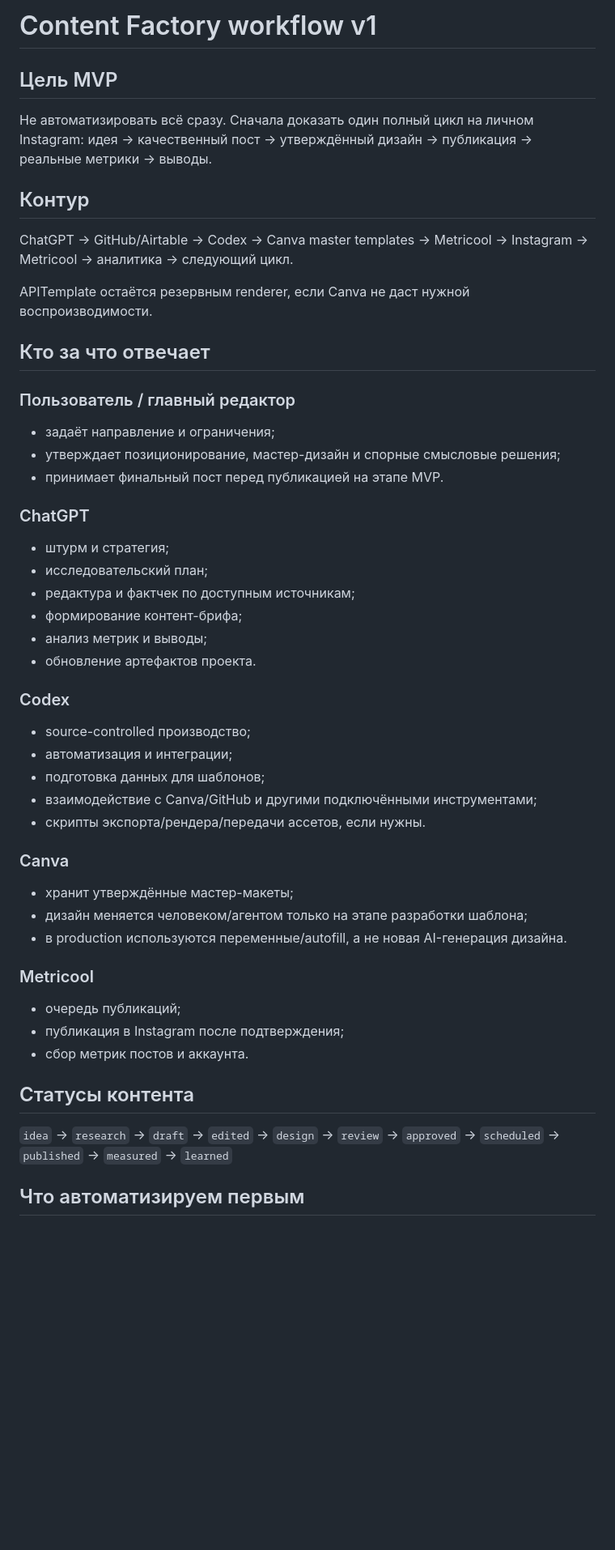
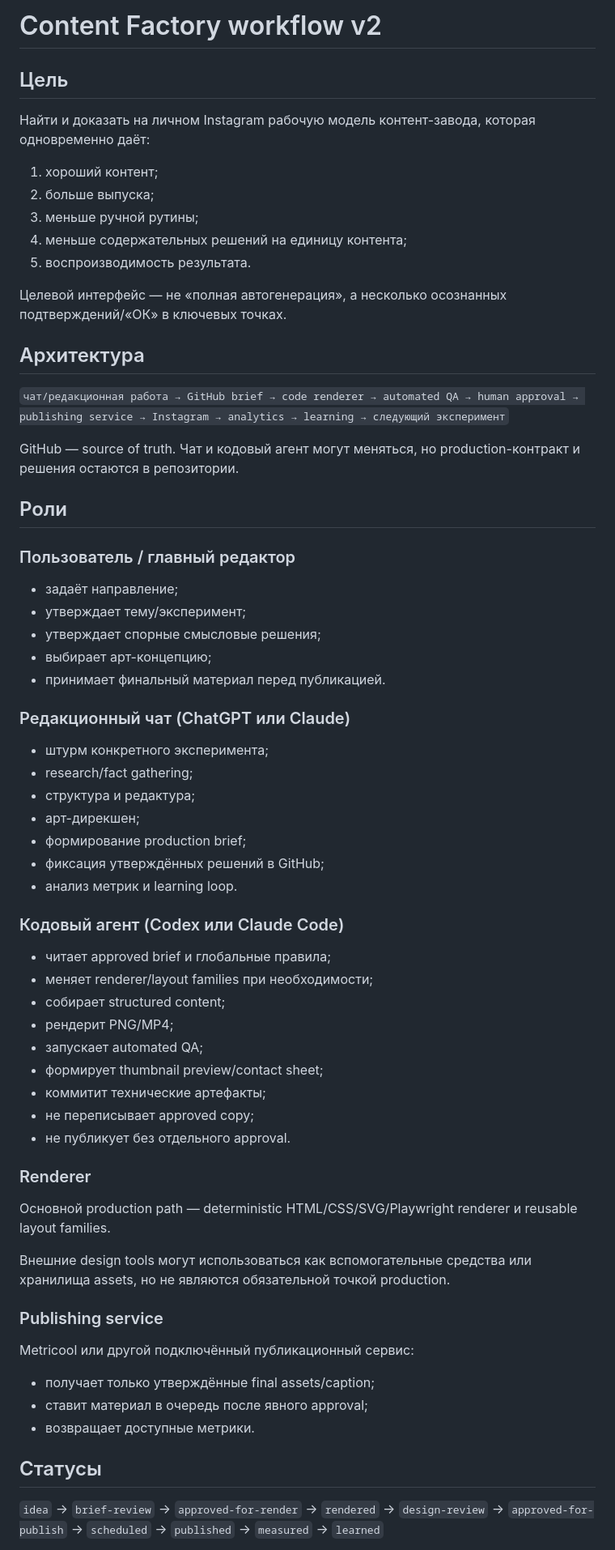
Before and after one commit to alexandersmoley/-, a Markdown page: instagram-factory/factory-workflow.md, the part around one of its changes. Shown at 81% size. GitHub-like rendering; blank space fills up the shorter version.

Commit message:
Update factory workflow for Claude-compatible architecture

```diff
--- a/instagram-factory/factory-workflow.md
+++ b/instagram-factory/factory-workflow.md
@@ -1,55 +1,69 @@
-# Content Factory workflow v1
+# Content Factory workflow v2
 
-## Цель MVP
+## Цель
 
-Не автоматизировать всё сразу. Сначала доказать один полный цикл на личном Instagram: идея → качественный пост → утверждённый дизайн → публикация → реальные метрики → выводы.
+Найти и доказать на личном Instagram рабочую модель контент-завода, которая одновременно даёт:
 
-## Контур
+1. хороший контент;
+2. больше выпуска;
+3. меньше ручной рутины;
+4. меньше содержательных решений на единицу контента;
+5. воспроизводимость результата.
 
-ChatGPT → GitHub/Airtable → Codex → Canva master templates → Metricool → Instagram → Metricool → аналитика → следующий цикл.
+Целевой интерфейс — не «полная автогенерация», а несколько осознанных подтверждений/«ОК» в ключевых точках.
 
-APITemplate остаётся резервным renderer, если Canva не даст нужной воспроизводимости.
+## Архитектура
 
-## Кто за что отвечает
+`чат/редакционная работа → GitHub brief → code renderer → automated QA → human approval → publishing service → Instagram → analytics → learning → следующий эксперимент`
+
+GitHub — source of truth. Чат и кодовый агент могут меняться, но production-контракт и решения остаются в репозитории.
+
+## Роли
 
 ### Пользователь / главный редактор
 
-- задаёт направление и ограничения;
-- утверждает позиционирование, мастер-дизайн и спорные смысловые решения;
-- принимает финальный пост перед публикацией на этапе MVP.
+- задаёт направление;
+- утверждает тему/эксперимент;
+- утверждает спорные смысловые решения;
+- выбирает арт-концепцию;
+- принимает финальный материал перед публикацией.
 
-### ChatGPT
+### Редакционный чат (ChatGPT или Claude)
 
-- штурм и стратегия;
-- исследовательский план;
-- редактура и фактчек по доступным источникам;
-- формирование контент-брифа;
-- анализ метрик и выводы;
-- обновление артефактов проекта.
+- штурм конкретного эксперимента;
+- research/fact gathering;
+- структура и редактура;
+- арт-дирекшен;
+- формирование production brief;
+- фиксация утверждённых решений в GitHub;
+- анализ метрик и learning loop.
 
-### Codex
+### Кодовый агент (Codex или Claude Code)
 
-- source-controlled производство;
-- автоматизация и интеграции;
-- подготовка данных для шаблонов;
-- взаимодействие с Canva/GitHub и другими подключёнными инструментами;
-- скрипты экспорта/рендера/передачи ассетов, если нужны.
+- читает approved brief и глобальные правила;
+- меняет renderer/layout families при необходимости;
+- собирает structured content;
+- рендерит PNG/MP4;
+- запускает automated QA;
+- формирует thumbnail preview/contact sheet;
+- коммитит технические артефакты;
+- не переписывает approved copy;
+- не публикует без отдельного approval.
 
-### Canva
+### Renderer
 
-- хранит утверждённые мастер-макеты;
-- дизайн меняется человеком/агентом только на этапе разработки шаблона;
-- в production используются переменные/autofill, а не новая AI-генерация дизайна.
+Основной production path — deterministic HTML/CSS/SVG/Playwright renderer и reusable layout families.
 
-### Metricool
+Внешние design tools могут использоваться как вспомогательные средства или хранилища assets, но не являются обязательной точкой production.
 
-- очередь публикаций;
-- публикация в Instagram после подтверждения;
-- сбор метрик постов и аккаунта.
+### Publishing service
 
-## Статусы контента
+Metricool или другой подключённый публикационный сервис:
+- получает только утверждённые final assets/caption;
+- ставит материал в очередь после явного approval;
+- возвращает доступные метрики.
 
-`idea` → `research` → `draft` → `edited` → `design` → `review` → `approved` → `scheduled` → `published` → `measured` → `learned`
+## Статусы
 
-## Что автоматизируем первым
+`idea` → `brief-review` → `approved-for-render` → `rendered` → `design-review` → `approved-for-publish` → `scheduled` → `published` → `measured` → `learned`
 
```
Also changed, not shown: other parts of instagram-factory/factory-workflow.md (+57 -8 lines).
